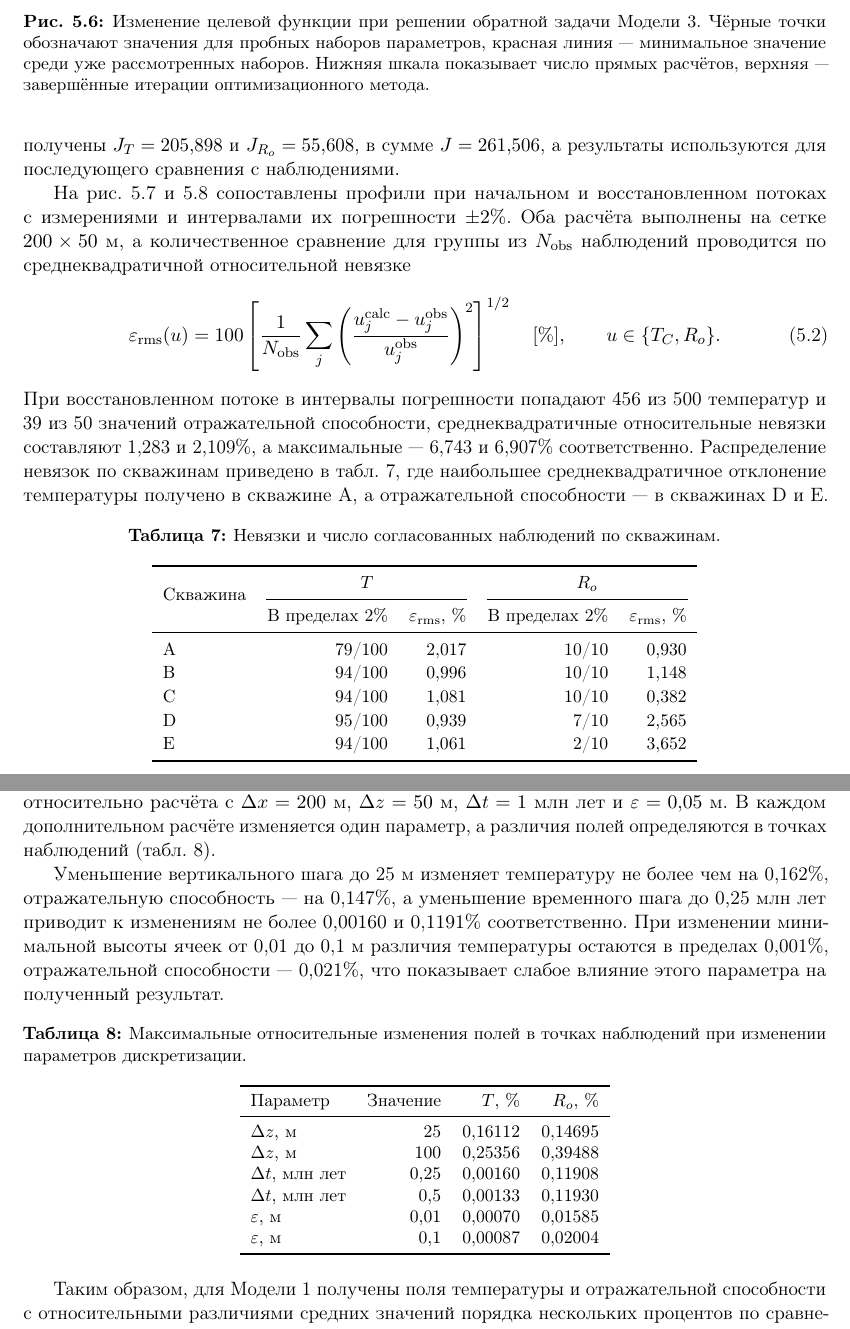
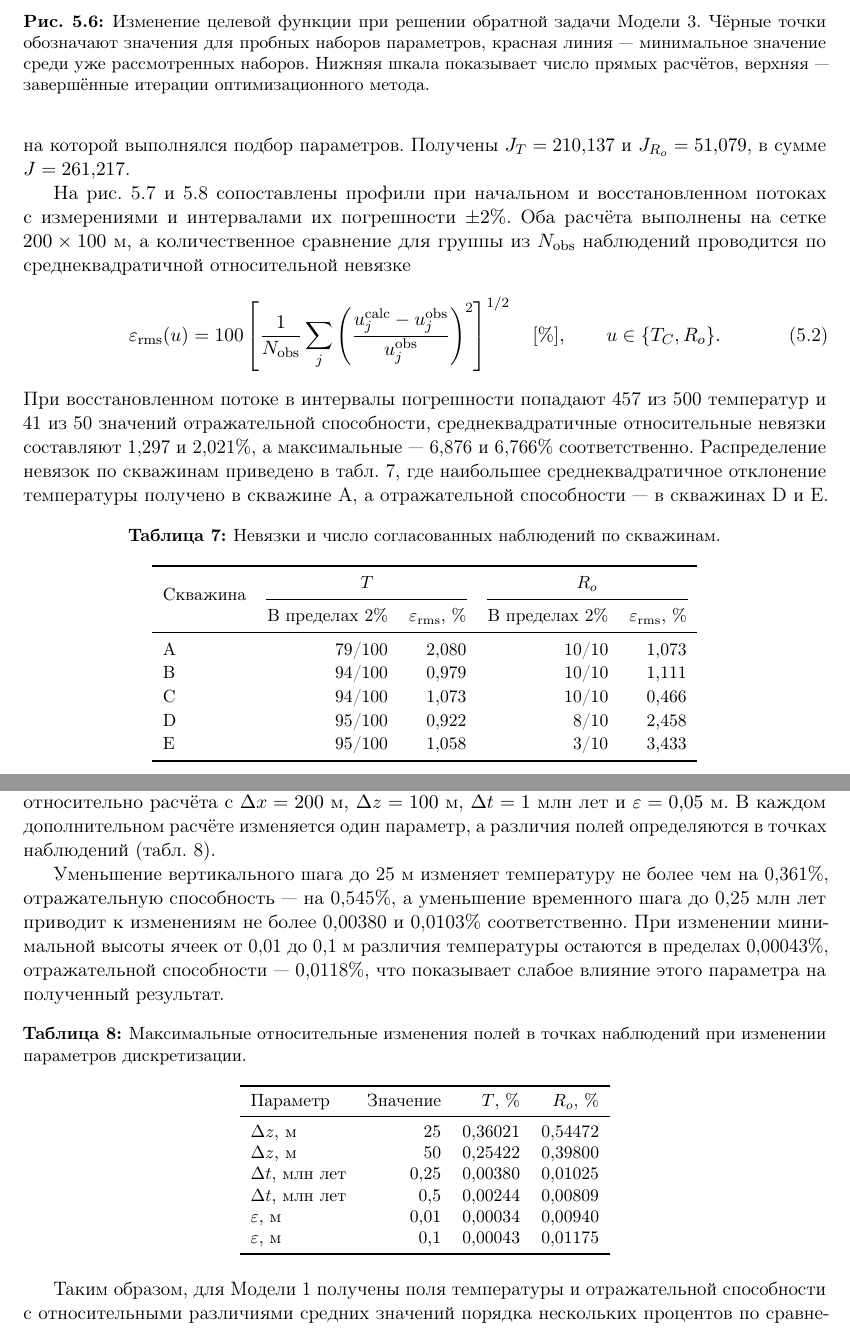
Before and after one commit to vortifyne/rosneft-heat, a LaTeX document (docs/report/report.tex, which reads docs/report/inputs/05_applications.tex, docs/report/inputs/tables/sensitivity.tex, docs/report/inputs/tables/wells.tex): two parts of pages 35 and 38 of 40, joined at a grey line, cut so that both start at the same text. Compiled offline with pdfLaTeX.

Commit message:
docs(report): update figures to repeat .appimage results

```diff
--- a/docs/report/inputs/05_applications.tex
+++ b/docs/report/inputs/05_applications.tex
@@ -35,9 +35,9 @@
 
 \reportfigure{19_inverse_objective.png} {Изменение целевой функции при решении обратной задачи Модели~3. Чёрные точки обозначают значения для пробных наборов параметров, красная линия~--- минимальное значение среди уже рассмотренных наборов. Нижняя шкала показывает число прямых расчётов, верхняя~--- завершённые итерации оптимизационного метода.} {fig:optimization}
 
-Найденный поток проверяется дополнительным прямым расчётом с вертикальным шагом $\Delta z=50$~м при прежних $\Delta x$ и $\Delta t$, без повторного подбора параметров. В этом расчёте получены $J_T=205{,}898$ и $J_{R_o}=55{,}608$, в сумме $J=261{,}506$, а результаты используются для последующего сравнения с наблюдениями.
+Поля и значения в скважинах при найденном потоке рассчитываются на той же сетке, на которой выполнялся подбор параметров. Получены $J_T=210{,}137$ и $J_{R_o}=51{,}079$, в сумме $J=261{,}217$.
 
-На рис.~\ref{fig:wells-temperature} и~\ref{fig:wells-ro} сопоставлены профили при начальном и восстановленном потоках с измерениями и интервалами их погрешности $\pm2\%$. Оба расчёта выполнены на сетке $200\times50$~м, а количественное сравнение для группы из $N_{\mathrm{obs}}$~наблюдений проводится по среднеквадратичной относительной невязке
+На рис.~\ref{fig:wells-temperature} и~\ref{fig:wells-ro} сопоставлены профили при начальном и восстановленном потоках с измерениями и интервалами их погрешности $\pm2\%$. Оба расчёта выполнены на сетке $200\times100$~м, а количественное сравнение для группы из $N_{\mathrm{obs}}$~наблюдений проводится по среднеквадратичной относительной невязке
 \begin{equation}
  \varepsilon_{\mathrm{rms}}(u) = 100\left[
  \frac{1}{N_{\mathrm{obs}}}\sum_j
@@ -46,7 +46,7 @@
  \qquad u \in \{T_C,R_o\}.
  \label{eq:rms-residual}
 \end{equation}
-При восстановленном потоке в интервалы погрешности попадают 456 из 500~температур и 39 из 50~значений отражательной способности, среднеквадратичные относительные невязки составляют 1,283 и 2,109\%, а максимальные~--- 6,743 и 6,907\% соответственно. Распределение невязок по скважинам приведено в табл.~\ref{tab:wells}, где наибольшее среднеквадратичное отклонение температуры получено в скважине~A, а отражательной способности~--- в скважинах~D и E.
+При восстановленном потоке в интервалы погрешности попадают 457 из 500~температур и 41 из 50~значений отражательной способности, среднеквадратичные относительные невязки составляют 1,297 и 2,021\%, а максимальные~--- 6,876 и 6,766\% соответственно. Распределение невязок по скважинам приведено в табл.~\ref{tab:wells}, где наибольшее среднеквадратичное отклонение температуры получено в скважине~A, а отражательной способности~--- в скважинах~D и E.
 
 \reportfigure{20_wells_temperature.png} {Сравнение расчётных и измеренных температур в скважинах Модели~3. (а)--(д) скважины~A--E соответственно. Синие линии показывают расчёт при начальном потоке, красные~--- при восстановленном потоке, чёрные точки~--- измерения. Серая полоса соответствует принятой погрешности измерений $\pm2\%$.} {fig:wells-temperature}
 \reportfigure{21_wells_reflectance.png} {Сравнение расчётной и измеренной отражательной способности витринита в скважинах Модели~3. (а)--(д) скважины~A--E соответственно. Синие линии показывают расчёт при начальном потоке, красные~--- при восстановленном потоке, чёрные точки~--- измерения. Серая полоса соответствует принятой погрешности измерений $\pm2\%$.} {fig:wells-ro}
@@ -54,9 +54,9 @@
 
 \subsection{Влияние сетки и шага по времени}
 
-Влияние параметров дискретизации оценивается при фиксированном восстановленном потоке относительно расчёта с $\Delta x=200$~м, $\Delta z=50$~м, $\Delta t=1$~млн~лет и $\varepsilon=0{,}05$~м. В каждом дополнительном расчёте изменяется один параметр, а различия полей определяются в точках наблюдений (табл.~\ref{tab:sensitivity}).
+Влияние параметров дискретизации оценивается при фиксированном восстановленном потоке относительно расчёта с $\Delta x=200$~м, $\Delta z=100$~м, $\Delta t=1$~млн~лет и $\varepsilon=0{,}05$~м. В каждом дополнительном расчёте изменяется один параметр, а различия полей определяются в точках наблюдений (табл.~\ref{tab:sensitivity}).
 
-Уменьшение вертикального шага до 25~м изменяет температуру не более чем на 0,162\%, отражательную способность~--- на 0,147\%, а уменьшение временного шага до 0,25~млн~лет приводит к изменениям не более 0,00160 и 0,1191\% соответственно. При изменении минимальной высоты ячеек от 0,01 до 0,1~м различия температуры остаются в пределах 0,001\%, отражательной способности~--- 0,021\%, что показывает слабое влияние этого параметра на полученный результат.
+Уменьшение вертикального шага до 25~м изменяет температуру не более чем на 0,361\%, отражательную способность~--- на 0,545\%, а уменьшение временного шага до 0,25~млн~лет приводит к изменениям не более 0,00380 и 0,0103\% соответственно. При изменении минимальной высоты ячеек от 0,01 до 0,1~м различия температуры остаются в пределах 0,00043\%, отражательной способности~--- 0,0118\%, что показывает слабое влияние этого параметра на полученный результат.
 
 \input{inputs/tables/sensitivity}
 
--- a/docs/report/inputs/tables/sensitivity.tex
+++ b/docs/report/inputs/tables/sensitivity.tex
@@ -5,12 +5,12 @@
 \toprule
 Параметр & Значение & $T$, \% & $R_o$, \% \\
 \midrule
-$\Delta z$, м & 25 & 0,16112 & 0,14695 \\
-$\Delta z$, м & 100 & 0,25356 & 0,39488 \\
-$\Delta t$, млн~лет & 0,25 & 0,00160 & 0,11908 \\
-$\Delta t$, млн~лет & 0,5 & 0,00133 & 0,11930 \\
-$\varepsilon$, м & 0,01 & 0,00070 & 0,01585 \\
-$\varepsilon$, м & 0,1 & 0,00087 & 0,02004 \\
+$\Delta z$, м & 25 & 0,36021 & 0,54472 \\
+$\Delta z$, м & 50 & 0,25422 & 0,39800 \\
+$\Delta t$, млн~лет & 0,25 & 0,00380 & 0,01025 \\
+$\Delta t$, млн~лет & 0,5 & 0,00244 & 0,00809 \\
+$\varepsilon$, м & 0,01 & 0,00034 & 0,00940 \\
+$\varepsilon$, м & 0,1 & 0,00043 & 0,01175 \\
 \bottomrule
 \end{tabular}
 \end{table}
--- a/docs/report/inputs/tables/wells.tex
+++ b/docs/report/inputs/tables/wells.tex
@@ -8,11 +8,11 @@
 \cmidrule(lr){2-3}\cmidrule(lr){4-5}
  & В пределах 2\% & $\varepsilon_{\mathrm{rms}}$, \% & В пределах 2\% & $\varepsilon_{\mathrm{rms}}$, \% \\
 \midrule
-A & 79/100 & 2,017 & 10/10 & 0,930 \\
-B & 94/100 & 0,996 & 10/10 & 1,148 \\
-C & 94/100 & 1,081 & 10/10 & 0,382 \\
-D & 95/100 & 0,939 & 7/10 & 2,565 \\
-E & 94/100 & 1,061 & 2/10 & 3,652 \\
+A & 79/100 & 2,080 & 10/10 & 1,073 \\
+B & 94/100 & 0,979 & 10/10 & 1,111 \\
+C & 94/100 & 1,073 & 10/10 & 0,466 \\
+D & 95/100 & 0,922 & 8/10 & 2,458 \\
+E & 95/100 & 1,058 & 3/10 & 3,433 \\
 \bottomrule
 \end{tabular}
 \end{table}
```
Also changed, not shown: docs/report/inputs/00_conclusion.tex (+1 -1 lines), docs/report/inputs/00_referat.tex (+1 -1 lines), docs/report/figures/17_inverse_fields.png, docs/report/figures/18_inverse_flux.png, docs/report/figures/19_inverse_objective.png, docs/report/figures/20_wells_temperature.png, docs/report/figures/21_wells_reflectance.png, docs/report/inputs/05_applications.tex (2 more changed lines).
